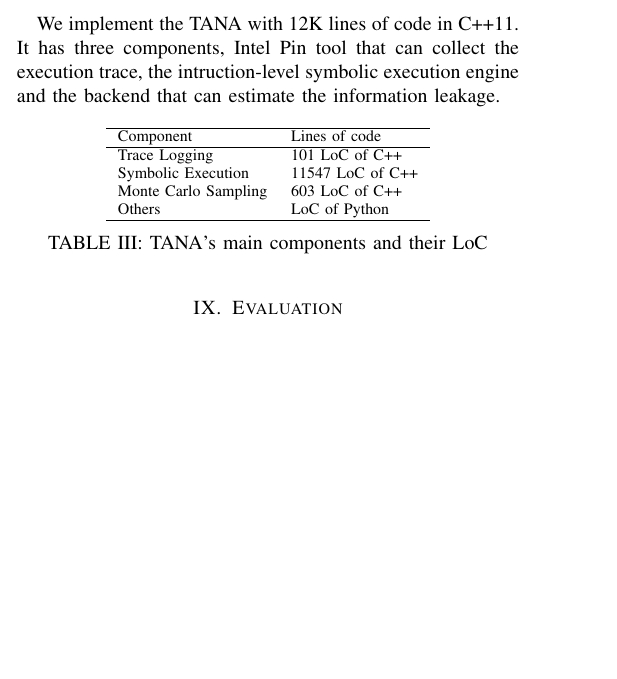
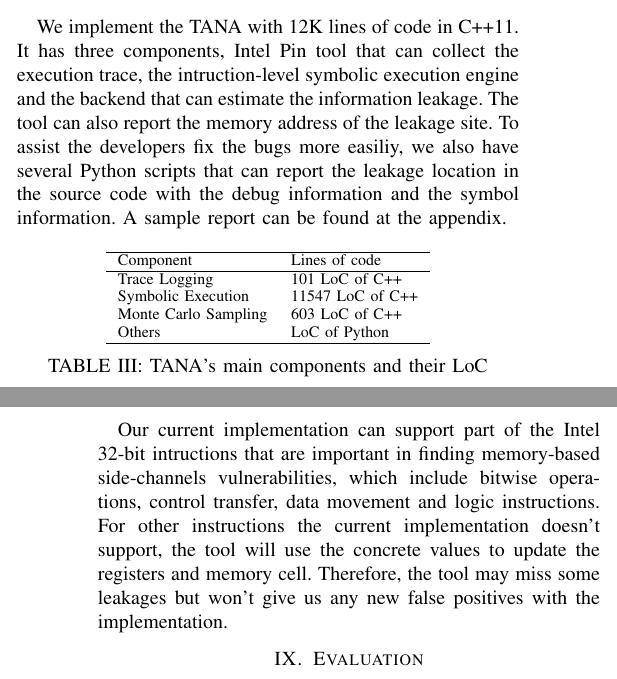
Before and after one commit to qinkunbao/QIF, a LaTeX paper (papers/SP2020_June_1/main.tex, which reads papers/SP2020_June_1/sections/implementation.tex): part of one column of page 8 of 9 before the commit and two parts of the columns of pages 8 and 9 of 9 after it, the two joined at a grey line, cut so that both start at the same text, the shorter picture padded with empty space. Compiled offline with pdfLaTeX; a missing font is replaced by an installed copy or a similar font; a LaTeX package or settings file that is missing is left out.

Commit message:
update implementations

```diff
--- a/papers/SP2020_June_1/sections/implementation.tex
+++ b/papers/SP2020_June_1/sections/implementation.tex
@@ -1,7 +1,11 @@
 \section{Implementation}
 We implement the \tool{} with 12K lines of code in C++11. It has three components, Intel
 Pin tool that can collect the execution trace, the intruction-level symbolic execution
-engine and the backend that can estimate the information leakage.
+engine and the backend that can estimate the information leakage. The tool can also report
+the memory address of the leakage site. To assist the developers fix the bugs more easiliy,
+we also have several Python scripts that can report the leakage location in the source code
+with the debug information and the symbol information. A sample report can be found at the
+appendix.
 
 \begin{table}[h]
     \centering
@@ -15,3 +19,11 @@ engine and the backend that can estimate the information leakage.
     \end{tabular}
     \caption{\tool{}'s main components and their LoC}
 \end{table}
+
+Our current implementation can support part of the Intel 32-bit intructions that are important
+in finding memory-based side-channels vulnerabilities, which include bitwise operations,
+control transfer, data movement and logic instructions. For other
+instructions the current implementation doesn't support,
+the tool will use the concrete values to update the registers and memory cell.
+Therefore, the tool may miss some leakages but won't give us any new false positives with the
+implementation.
```
